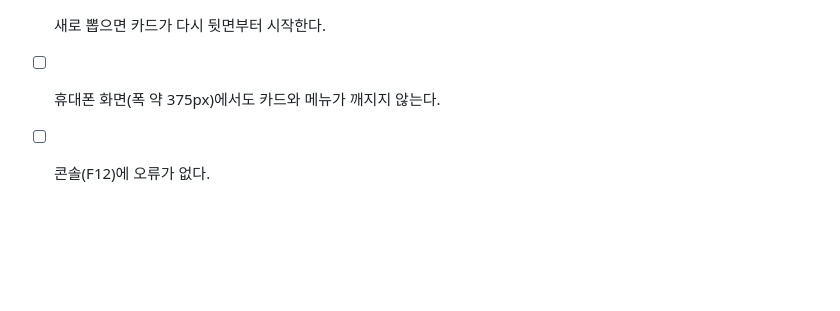
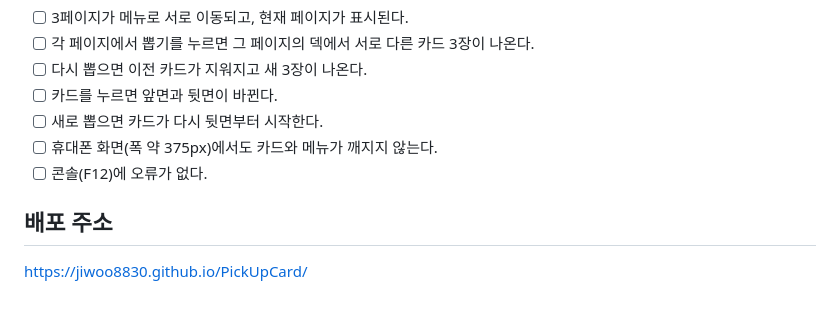
Before and after one commit to jiwoo8830/PickUpCard, a Markdown page: README.md, the part around the change. Drawn GitHub-style; blank space fills up the shorter version.

Commit message:
배포주소

```diff
--- a/README.md
+++ b/README.md
@@ -127,3 +127,7 @@
 - [ ] 새로 뽑으면 카드가 다시 뒷면부터 시작한다.
 - [ ] 휴대폰 화면(폭 약 375px)에서도 카드와 메뉴가 깨지지 않는다.
 - [ ] 콘솔(F12)에 오류가 없다.
+
+## 배포 주소
+
+https://jiwoo8830.github.io/PickUpCard/
```
